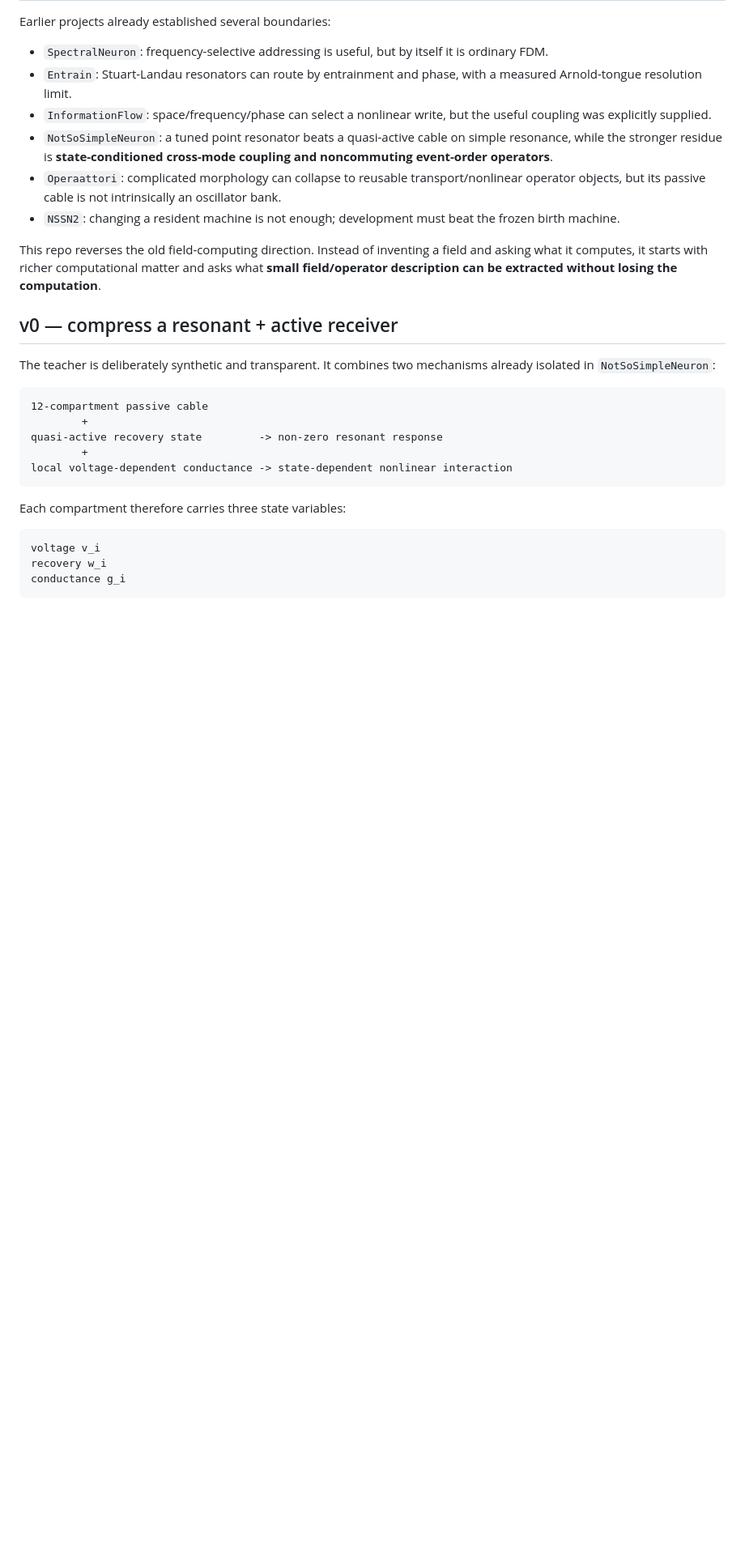
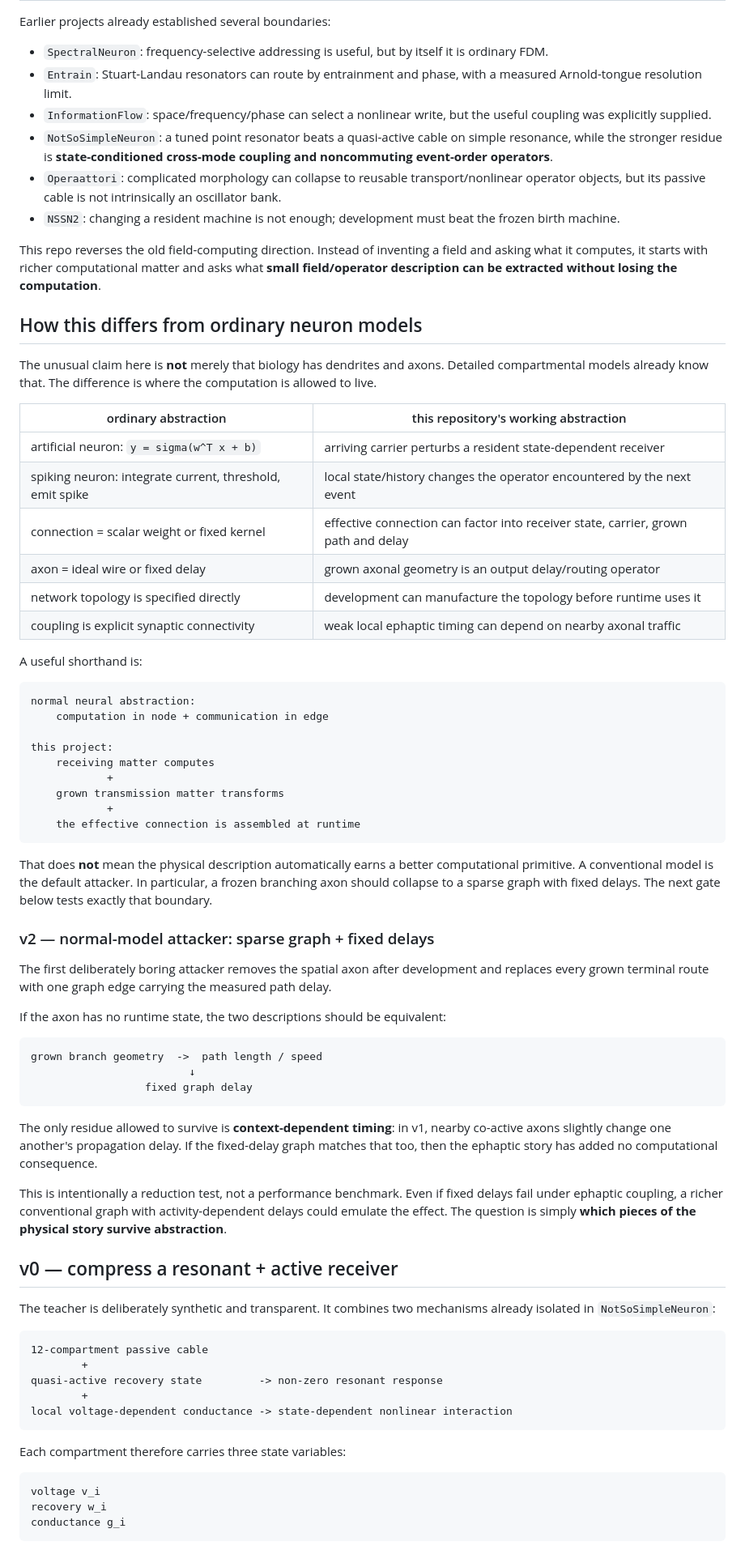
Before and after one commit to anttiluode/FrequencyAddressedNonlinearModalCell, a Markdown page: README.md, the part around the change. Shown at 81% size. GitHub-like rendering; blank space fills up the shorter version.

Commit message:
Explain contrast with ordinary neuron models

````diff
--- a/README.md
+++ b/README.md
@@ -20,6 +20,53 @@ Earlier projects already established several boundaries:
 - `NSSN2`: changing a resident machine is not enough; development must beat the frozen birth machine.
 
 This repo reverses the old field-computing direction. Instead of inventing a field and asking what it computes, it starts with richer computational matter and asks what **small field/operator description can be extracted without losing the computation**.
+
+
+## How this differs from ordinary neuron models
+
+The unusual claim here is **not** merely that biology has dendrites and axons. Detailed compartmental models already know that. The difference is where the computation is allowed to live.
+
+| ordinary abstraction | this repository's working abstraction |
+|---|---|
+| artificial neuron: `y = sigma(w^T x + b)` | arriving carrier perturbs a resident state-dependent receiver |
+| spiking neuron: integrate current, threshold, emit spike | local state/history changes the operator encountered by the next event |
+| connection = scalar weight or fixed kernel | effective connection can factor into receiver state, carrier, grown path and delay |
+| axon = ideal wire or fixed delay | grown axonal geometry is an output delay/routing operator |
+| network topology is specified directly | development can manufacture the topology before runtime uses it |
+| coupling is explicit synaptic connectivity | weak local ephaptic timing can depend on nearby axonal traffic |
+
+A useful shorthand is:
+
+```text
+normal neural abstraction:
+    computation in node + communication in edge
+
+this project:
+    receiving matter computes
+            +
+    grown transmission matter transforms
+            +
+    the effective connection is assembled at runtime
+```
+
+That does **not** mean the physical description automatically earns a better computational primitive. A conventional model is the default attacker. In particular, a frozen branching axon should collapse to a sparse graph with fixed delays. The next gate below tests exactly that boundary.
+
+### v2 — normal-model attacker: sparse graph + fixed delays
+
+The first deliberately boring attacker removes the spatial axon after development and replaces every grown terminal route with one graph edge carrying the measured path delay.
+
+If the axon has no runtime state, the two descriptions should be equivalent:
+
+```text
+grown branch geometry  ->  path length / speed
+                         ↓
+                  fixed graph delay
+```
+
+The only residue allowed to survive is **context-dependent timing**: in v1, nearby co-active axons slightly change one another's propagation delay. If the fixed-delay graph matches that too, then the ephaptic story has added no computational consequence.
+
+This is intentionally a reduction test, not a performance benchmark. Even if fixed delays fail under ephaptic coupling, a richer conventional graph with activity-dependent delays could emulate the effect. The question is simply **which pieces of the physical story survive abstraction**.
+
 
 ## v0 — compress a resonant + active receiver
 
````
